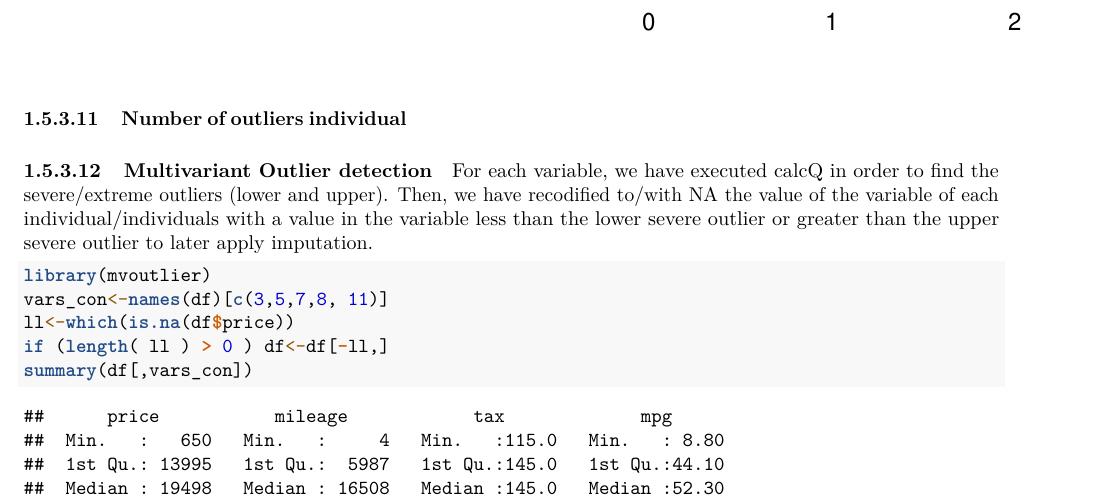
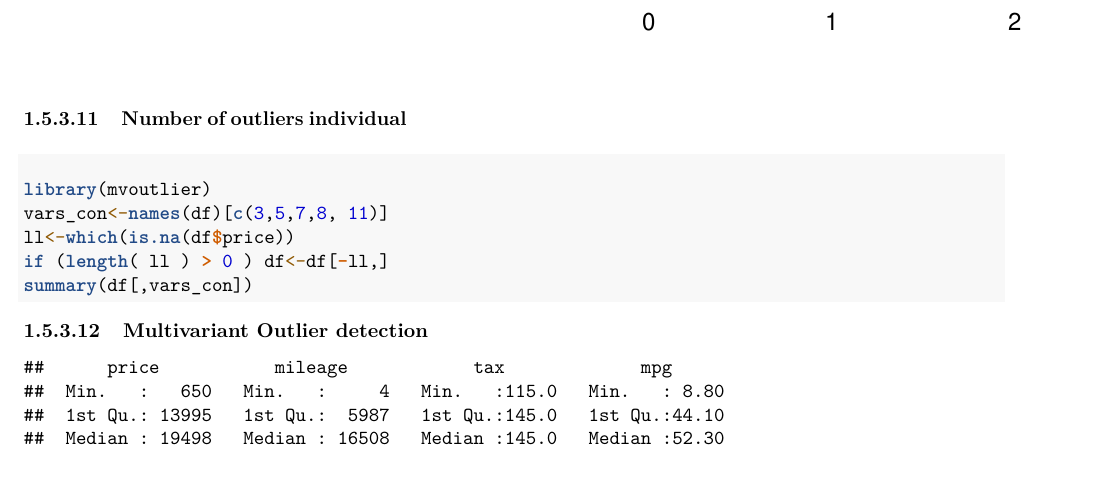
Before and after one commit to alamanx99/ADEI, an R Markdown document (Deliverable1FF.Rmd): part of page 34 of 40, cut so that both start at the same text. Rendered offline with R 4.5, knitr and Pandoc, then LaTeX, with nearby package versions; some code elsewhere in the file could not run offline.

Commit message:
Update Deliverable1FF.Rmd

````diff
--- a/Deliverable1FF.Rmd
+++ b/Deliverable1FF.Rmd
@@ -385,7 +385,7 @@ barplot(table(iouts), main = "Outliers per individual Barplot", col = "blue")
 ```
 
 #### Multivariant Outlier detection
-For each variable, we have executed calcQ in order to find the severe/extreme outliers (lower and upper). Then, we have recodified to/with NA the value of the variable of each individual/individuals with a value in the variable less than the lower severe outlier or greater than the upper severe outlier to later apply imputation.
+
 ```{r}
 library(mvoutlier)
 vars_con<-names(df)[c(3,5,7,8, 11)]
````
